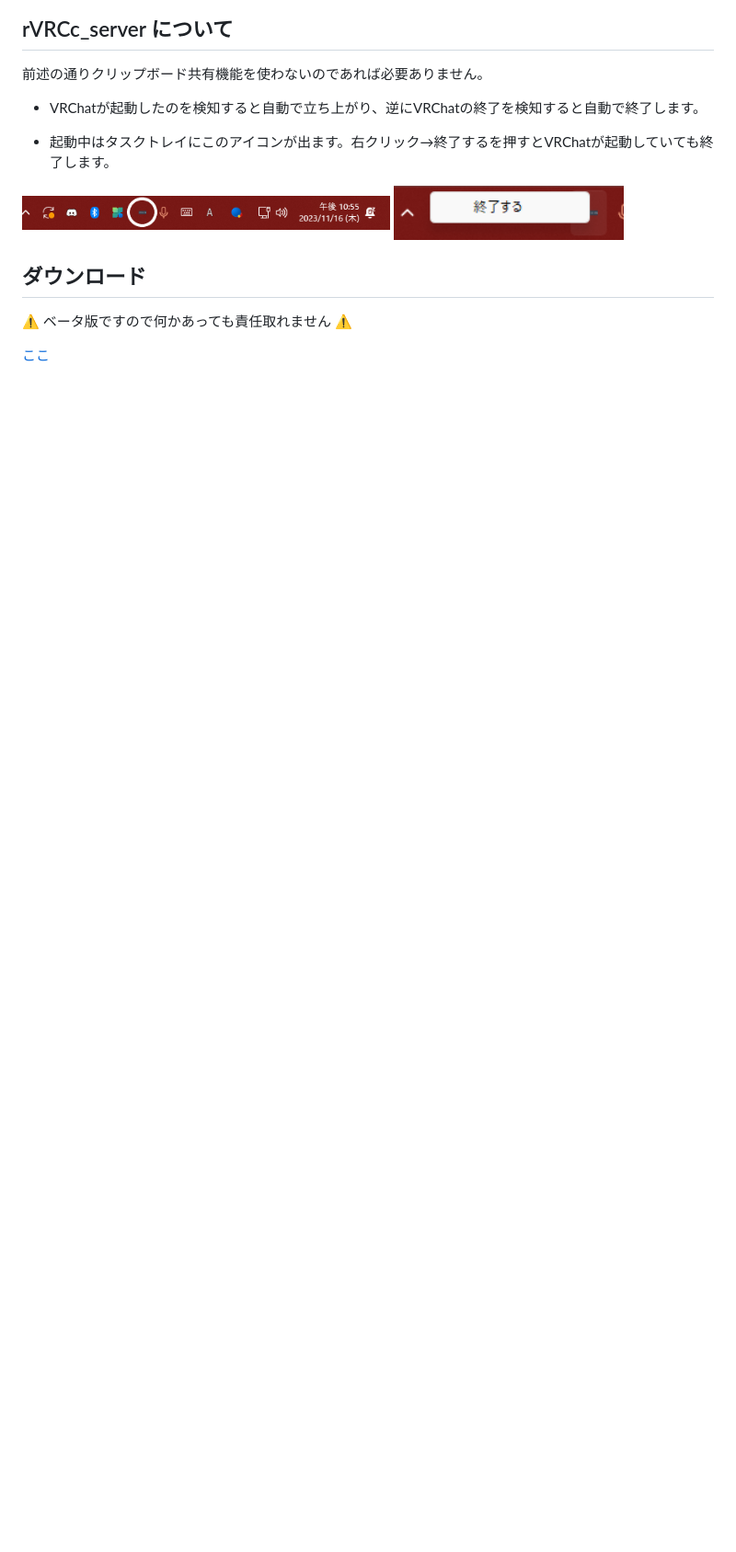
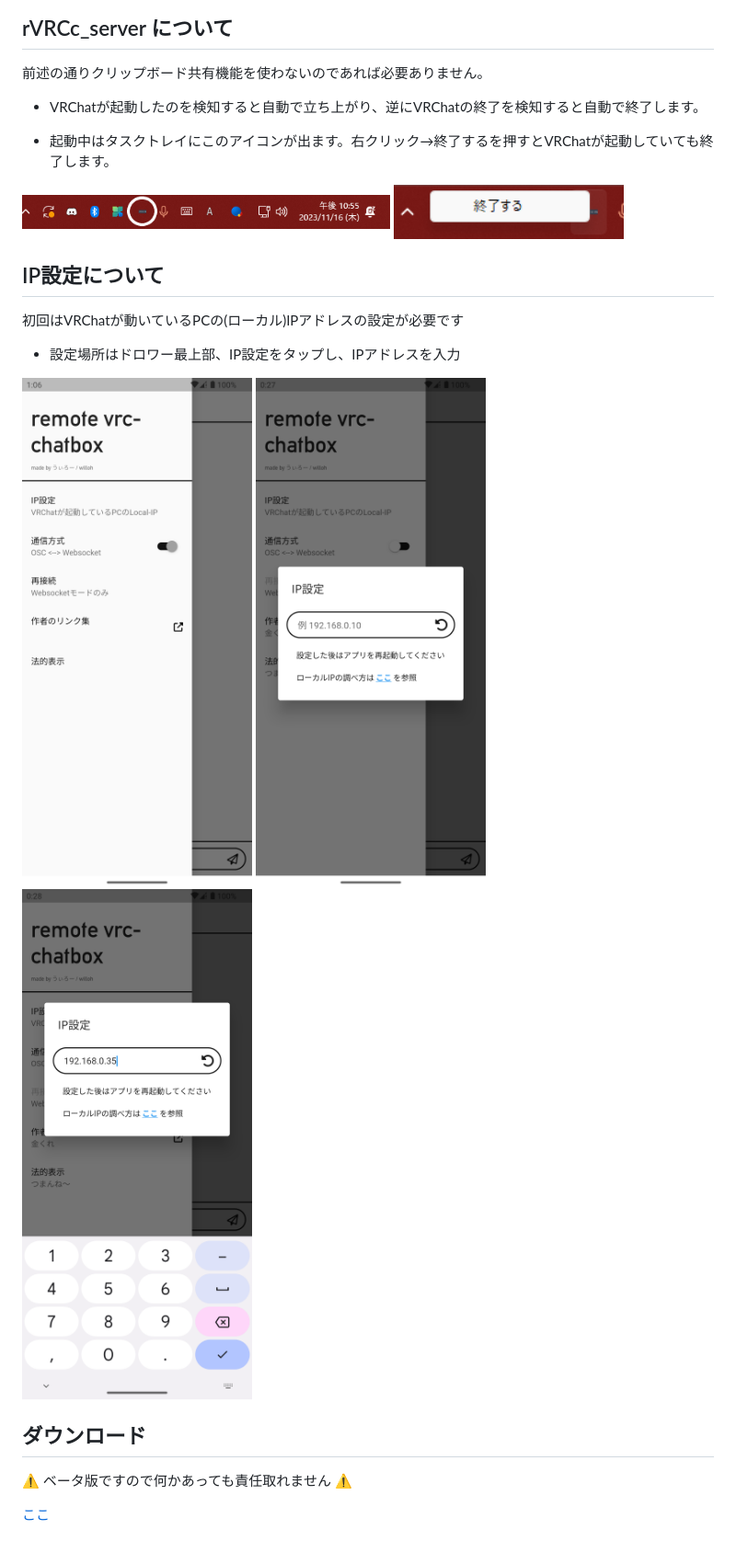
Before and after one commit to wi11oh/android_remote_vrc_chatbox, a Markdown page: README.md, the part around the change. Shown: that part at 92% size. Rendered like a GitHub page; pictures changed too: readme_images/15.png (added), readme_images/16.png (added); blank space fills up the shorter version.

Commit message:
れどみ整備2

```diff
--- a/README.md
+++ b/README.md
@@ -61,6 +61,14 @@ windows側で rVRCc_server を動かしていて、且つ通信方式を 【webs
 
 <img src="./readme_images/13.png" width="400px"> <img src="./readme_images/14.png" width="250px">
 
+## IP設定について
+
+初回はVRChatが動いているPCの(ローカル)IPアドレスの設定が必要です
+
+- 設定場所はドロワー最上部、IP設定をタップし、IPアドレスを入力
+
+<img src="./readme_images/9.png" width="250px"> <img src="./readme_images/16.png" width="250px"> <img src="./readme_images/15.png" width="250px">
+
 ## ダウンロード
 
 ⚠ ベータ版ですので何かあっても責任取れません ⚠
```
